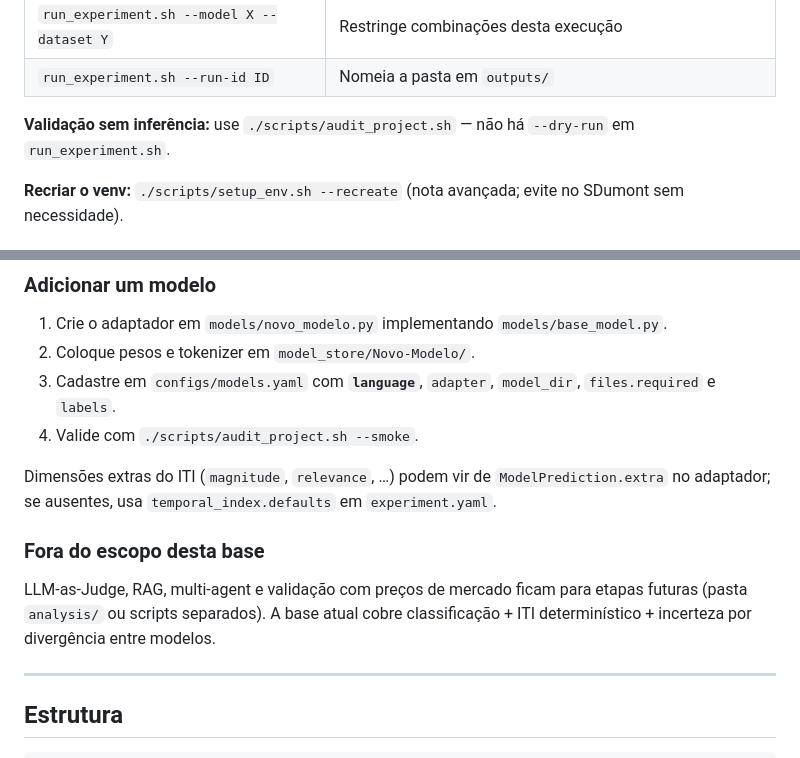
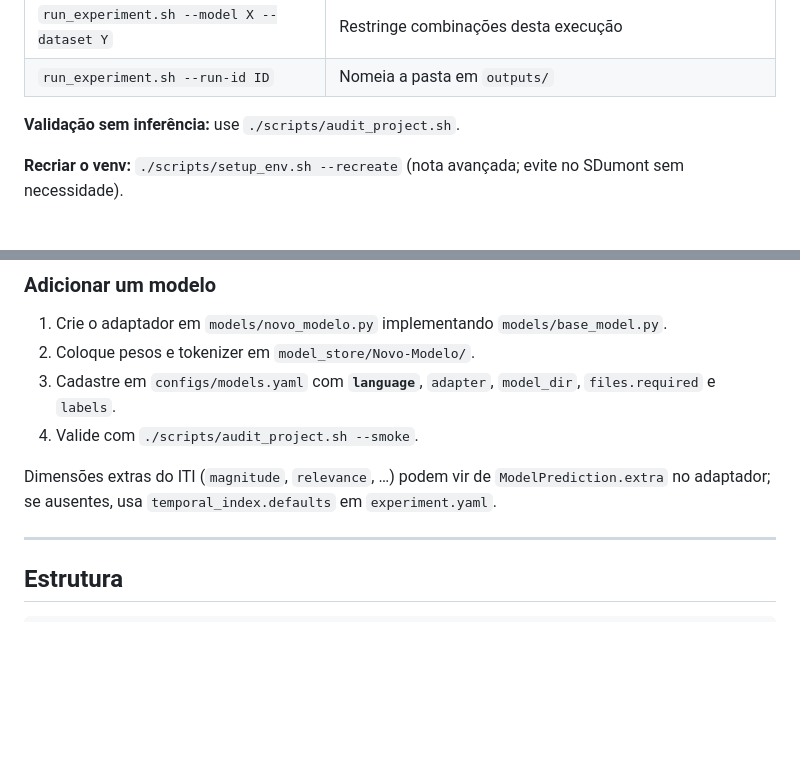
Before and after one commit to GabrielFSSantos/Financial-Sentiment-Lab, a Markdown page: README.md, 2 parts joined by grey strips. Rendered like a GitHub page; blank space fills up the shorter version.

Commit message:
Correção no Readme

```diff
--- a/README.md
+++ b/README.md
@@ -76,7 +76,7 @@ Requisitos: Linux ou WSL, Python 3.10+, pesos em `model_store/` (para inferênci
 | `run_experiment.sh --model X --dataset Y` | Restringe combinações desta execução |
 | `run_experiment.sh --run-id ID` | Nomeia a pasta em `outputs/` |
 
-**Validação sem inferência:** use `./scripts/audit_project.sh` — não há `--dry-run` em `run_experiment.sh`.
+**Validação sem inferência:** use `./scripts/audit_project.sh`.
 
 **Recriar o venv:** `./scripts/setup_env.sh --recreate` (nota avançada; evite no SDumont sem necessidade).
 
@@ -268,10 +268,6 @@ datasets:
 
 Dimensões extras do ITI (`magnitude`, `relevance`, …) podem vir de `ModelPrediction.extra` no adaptador; se ausentes, usa `temporal_index.defaults` em `experiment.yaml`.
 
-### Fora do escopo desta base
-
-LLM-as-Judge, RAG, multi-agent e validação com preços de mercado ficam para etapas futuras (pasta `analysis/` ou scripts separados). A base atual cobre classificação + ITI determinístico + incerteza por divergência entre modelos.
-
 ---
 
 ## Estrutura
```
